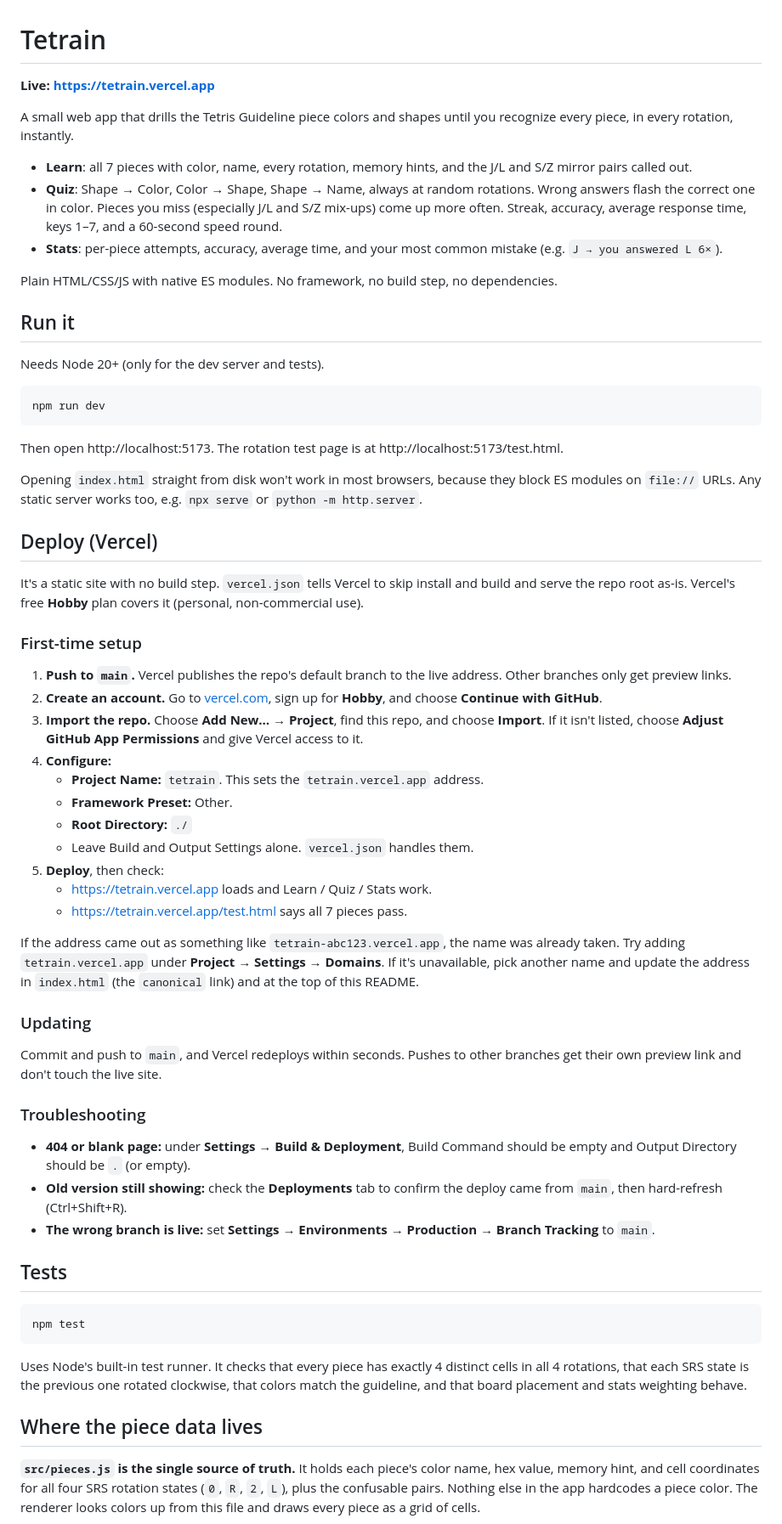
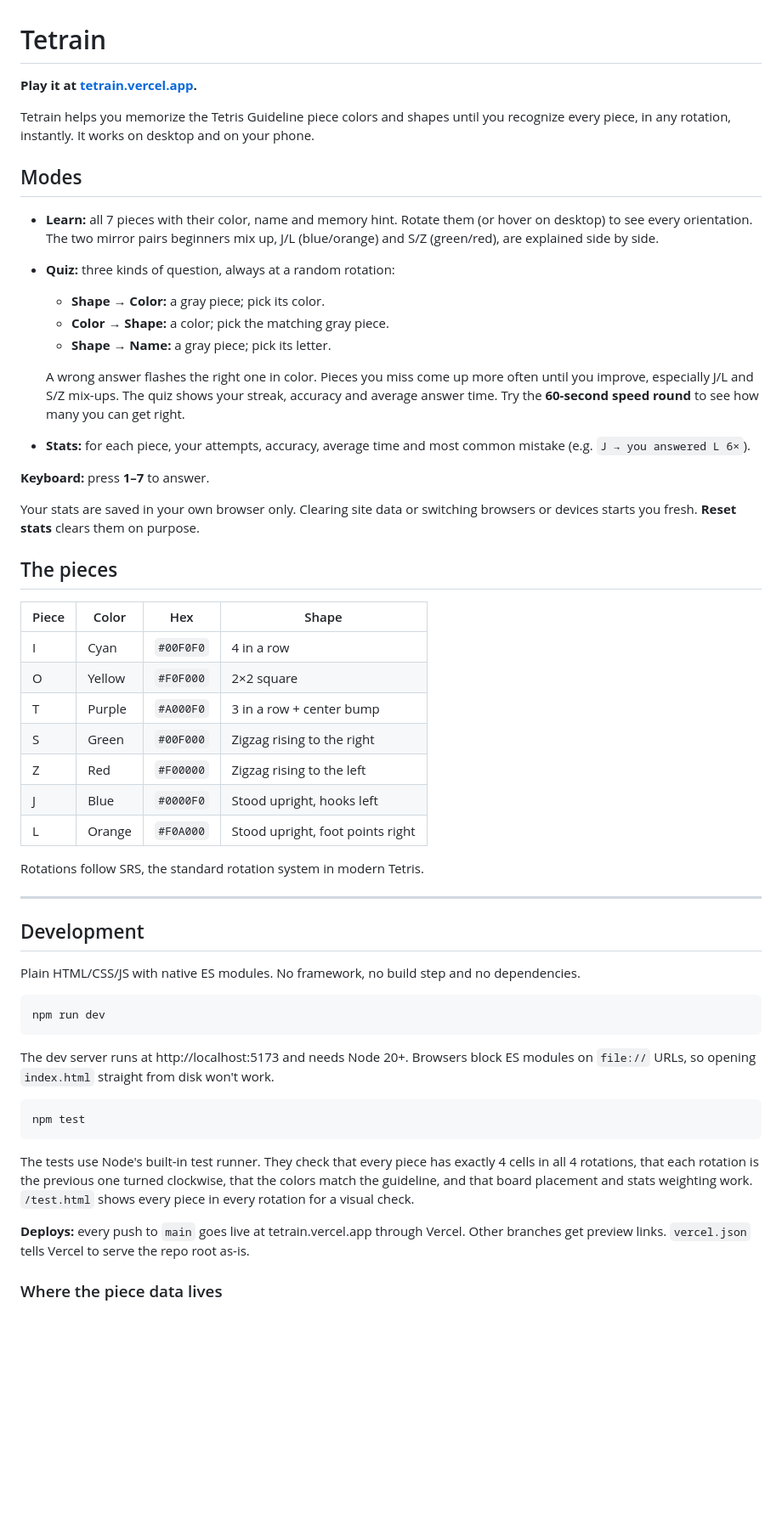
Before and after one commit to tanthai028/tetrain, a Markdown page: README.md, the part around one of its changes. Shown at 85% size. Drawn GitHub-style; blank space fills up the shorter version.

````diff
--- a/README.md
+++ b/README.md
@@ -1,68 +1,57 @@
 # Tetrain
 
-**Live: https://tetrain.vercel.app**
+**Play it at [tetrain.vercel.app](https://tetrain.vercel.app).**
 
-A small web app that drills the Tetris Guideline piece colors and shapes until
-you recognize every piece, in every rotation, instantly.
+Tetrain helps you memorize the Tetris Guideline piece colors and shapes until you recognize every piece, in any rotation, instantly. It works on desktop and on your phone.
 
-- **Learn**: all 7 pieces with color, name, every rotation, memory hints, and the J/L and S/Z mirror pairs called out.
-- **Quiz**: Shape → Color, Color → Shape, Shape → Name, always at random rotations. Wrong answers flash the correct one in color. Pieces you miss (especially J/L and S/Z mix-ups) come up more often. Streak, accuracy, average response time, keys 1–7, and a 60-second speed round.
-- **Stats**: per-piece attempts, accuracy, average time, and your most common mistake (e.g. `J → you answered L 6×`).
+## Modes
 
-Plain HTML/CSS/JS with native ES modules. No framework, no build step, no dependencies.
+- **Learn:** all 7 pieces with their color, name and memory hint. Rotate them (or hover on desktop) to see every orientation. The two mirror pairs beginners mix up, J/L (blue/orange) and S/Z (green/red), are explained side by side.
+- **Quiz:** three kinds of question, always at a random rotation:
+  - **Shape → Color:** a gray piece; pick its color.
+  - **Color → Shape:** a color; pick the matching gray piece.
+  - **Shape → Name:** a gray piece; pick its letter.
 
-## Run it
+  A wrong answer flashes the right one in color. Pieces you miss come up more often until you improve, especially J/L and S/Z mix-ups. The quiz shows your streak, accuracy and average answer time. Try the **60-second speed round** to see how many you can get right.
+- **Stats:** for each piece, your attempts, accuracy, average time and most common mistake (e.g. `J → you answered L 6×`).
 
-Needs Node 20+ (only for the dev server and tests).
+**Keyboard:** press **1–7** to answer.
+
+Your stats are saved in your own browser only. Clearing site data or switching browsers or devices starts you fresh. **Reset stats** clears them on purpose.
+
+## The pieces
+
+| Piece | Color  | Hex       | Shape                         |
+|-------|--------|-----------|-------------------------------|
+| I     | Cyan   | `#00F0F0` | 4 in a row                    |
+| O     | Yellow | `#F0F000` | 2×2 square                    |
+| T     | Purple | `#A000F0` | 3 in a row + center bump      |
+| S     | Green  | `#00F000` | Zigzag rising to the right    |
+| Z     | Red    | `#F00000` | Zigzag rising to the left     |
+| J     | Blue   | `#0000F0` | Stood upright, hooks left     |
+| L     | Orange | `#F0A000` | Stood upright, foot points right |
+
+Rotations follow SRS, the standard rotation system in modern Tetris.
+
+---
+
+## Development
+
+Plain HTML/CSS/JS with native ES modules. No framework, no build step and no dependencies.
 
 ```bash
 npm run dev
 ```
 
-Then open http://localhost:5173. The rotation test page is at http://localhost:5173/test.html.
-
-Opening `index.html` straight from disk won't work in most browsers, because they block ES modules on `file://` URLs.
-Any static server works too, e.g. `npx serve` or `python -m http.server`.
-
-## Deploy (Vercel)
-
-It's a static site with no build step. `vercel.json` tells Vercel to skip install and build and serve the repo root as-is. Vercel's free **Hobby** plan covers it (personal, non-commercial use).
-
-### First-time setup
-
-1. **Push to `main`.** Vercel publishes the repo's default branch to the live address. Other branches only get preview links.
-2. **Create an account.** Go to [vercel.com](https://vercel.com), sign up for **Hobby**, and choose **Continue with GitHub**.
-3. **Import the repo.** Choose **Add New… → Project**, find this repo, and choose **Import**. If it isn't listed, choose **Adjust GitHub App Permissions** and give Vercel access to it.
-4. **Configure:**
-   - **Project Name:** `tetrain`. This sets the `tetrain.vercel.app` address.
-   - **Framework Preset:** Other.
-   - **Root Directory:** `./`
-   - Leave Build and Output Settings alone. `vercel.json` handles them.
-5. **Deploy**, then check:
-   - https://tetrain.vercel.app loads and Learn / Quiz / Stats work.
-   - https://tetrain.vercel.app/test.html says all 7 pieces pass.
-
-If the address came out as something like `tetrain-abc123.vercel.app`, the name was already taken. Try adding `tetrain.vercel.app` under **Project → Settings → Domains**. If it's unavailable, pick another name and update the address in `index.html` (the `canonical` link) and at the top of this README.
-
-### Updating
-
-Commit and push to `main`, and Vercel redeploys within seconds. Pushes to other branches get their own preview link and don't touch the live site.
-
-### Troubleshooting
-
-- **404 or blank page:** under **Settings → Build & Deployment**, Build Command should be empty and Output Directory should be `.` (or empty).
-- **Old version still showing:** check the **Deployments** tab to confirm the deploy came from `main`, then hard-refresh (Ctrl+Shift+R).
-- **The wrong branch is live:** set **Settings → Environments → Production → Branch Tracking** to `main`.
-
-## Tests
+The dev server runs at http://localhost:5173 and needs Node 20+. Browsers block ES modules on `file://` URLs, so opening `index.html` straight from disk won't work.
 
 ```bash
 npm test
 ```
 
-Uses Node's built-in test runner. It checks that every piece has exactly 4 distinct cells in all 4 rotations, that each SRS state is the previous one rotated clockwise, that colors match the guideline, and that board placement and stats weighting behave.
+The tests use Node's built-in test runner. They check that every piece has exactly 4 cells in all 4 rotations, that each rotation is the previous one turned clockwise, that the colors match the guideline, and that board placement and stats weighting work. `/test.html` shows every piece in every rotation for a visual check.
 
-## Where the piece data lives
+**Deploys:** every push to `main` goes live at tetrain.vercel.app through Vercel. Other branches get preview links. `vercel.json` tells Vercel to serve the repo root as-is.
 
-**`src/pieces.js` is the single source of truth.** It holds each piece's color name, hex value, memory hint, and cell coordinates for all four SRS rotation states (`0`, `R`, `2`, `L`), plus the confusable pairs. Nothing else in the app hardcodes a piece color. The renderer looks colors up from this file and draws every piece as a grid of cells.
+### Where the piece data lives
 
````
Also changed, not shown: other parts of README.md (+9 -24 lines).
